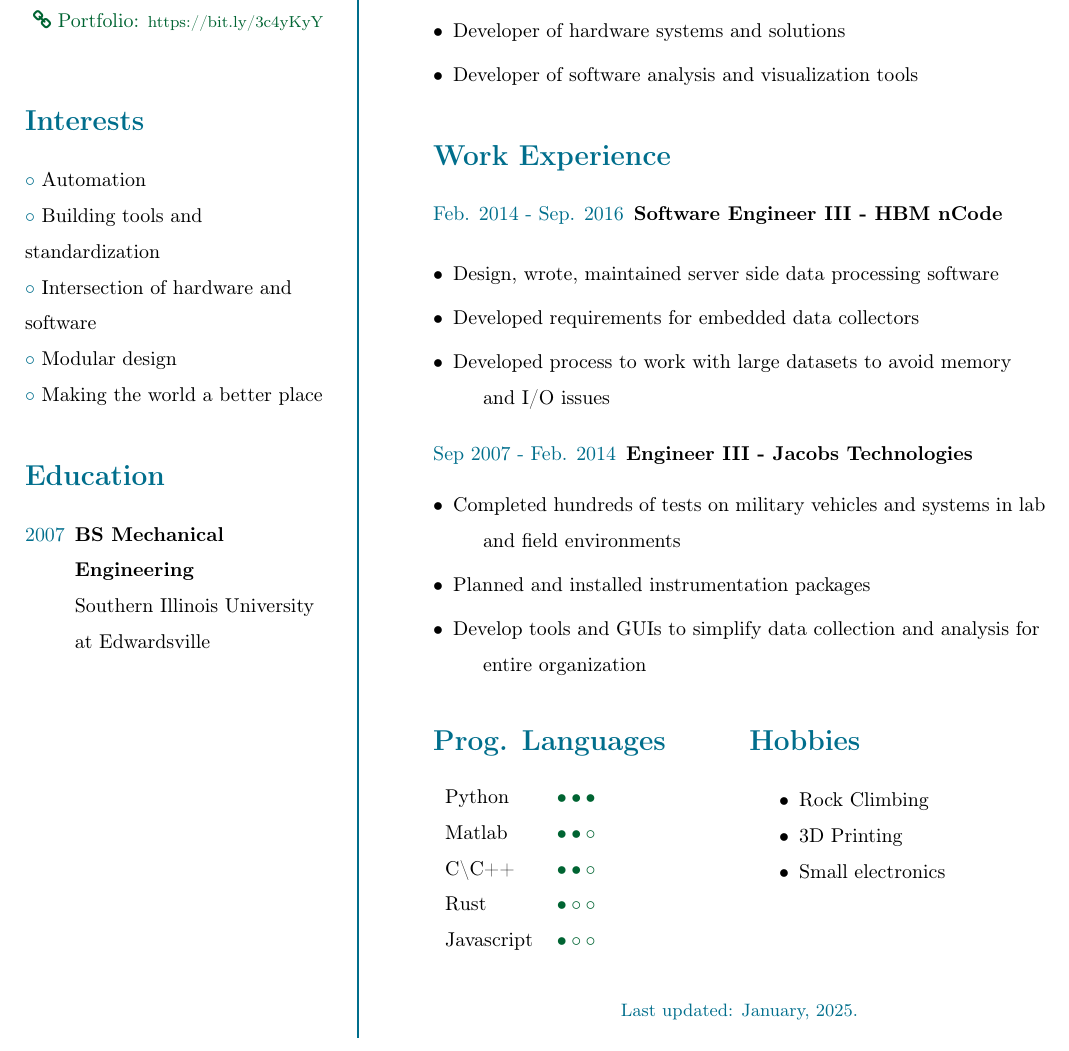
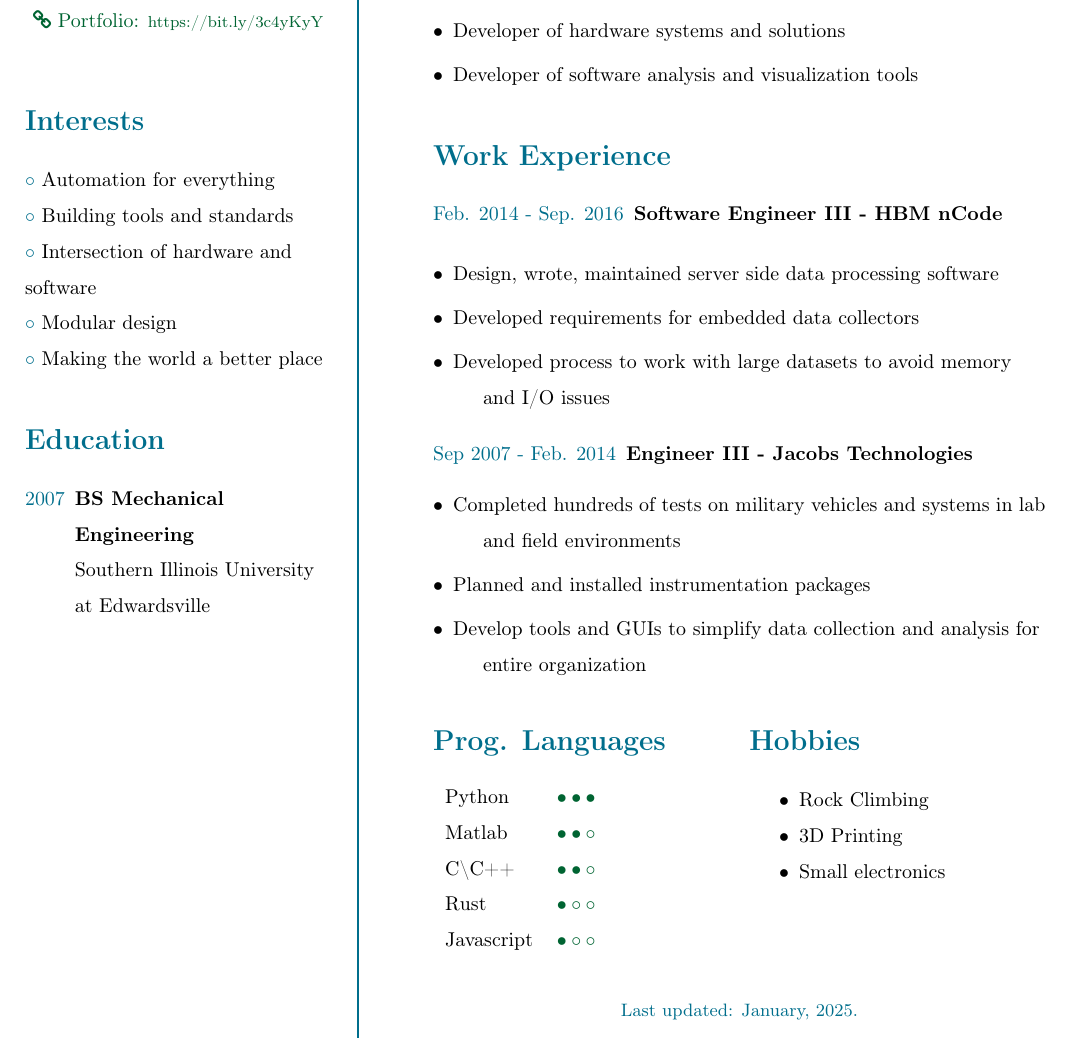
Before and after one commit to mechsin/resumes, a LaTeX CV (Simple-CV.tex): part of the page, cut so that both start at the same text. Compiled offline with pdfLaTeX.

Commit message:
Make interest bullets more concise
Just updating some of the wording in the interest bullets to
make them shorter.

```diff
--- a/Simple-CV.tex
+++ b/Simple-CV.tex
@@ -50,8 +50,8 @@
 %----------------------------------------------------
 \section*{Interests}
 \raggedright
-\textcolor{ColorOne}{$\circ$} Automation\\
-\textcolor{ColorOne}{$\circ$} Building tools and standardization\\
+\textcolor{ColorOne}{$\circ$} Automation for everything\\
+\textcolor{ColorOne}{$\circ$} Building tools and standards\\
 \textcolor{ColorOne}{$\circ$} Intersection of hardware and software\\
 \textcolor{ColorOne}{$\circ$} Modular design\\
 \textcolor{ColorOne}{$\circ$} Making the world a better place\\
```
